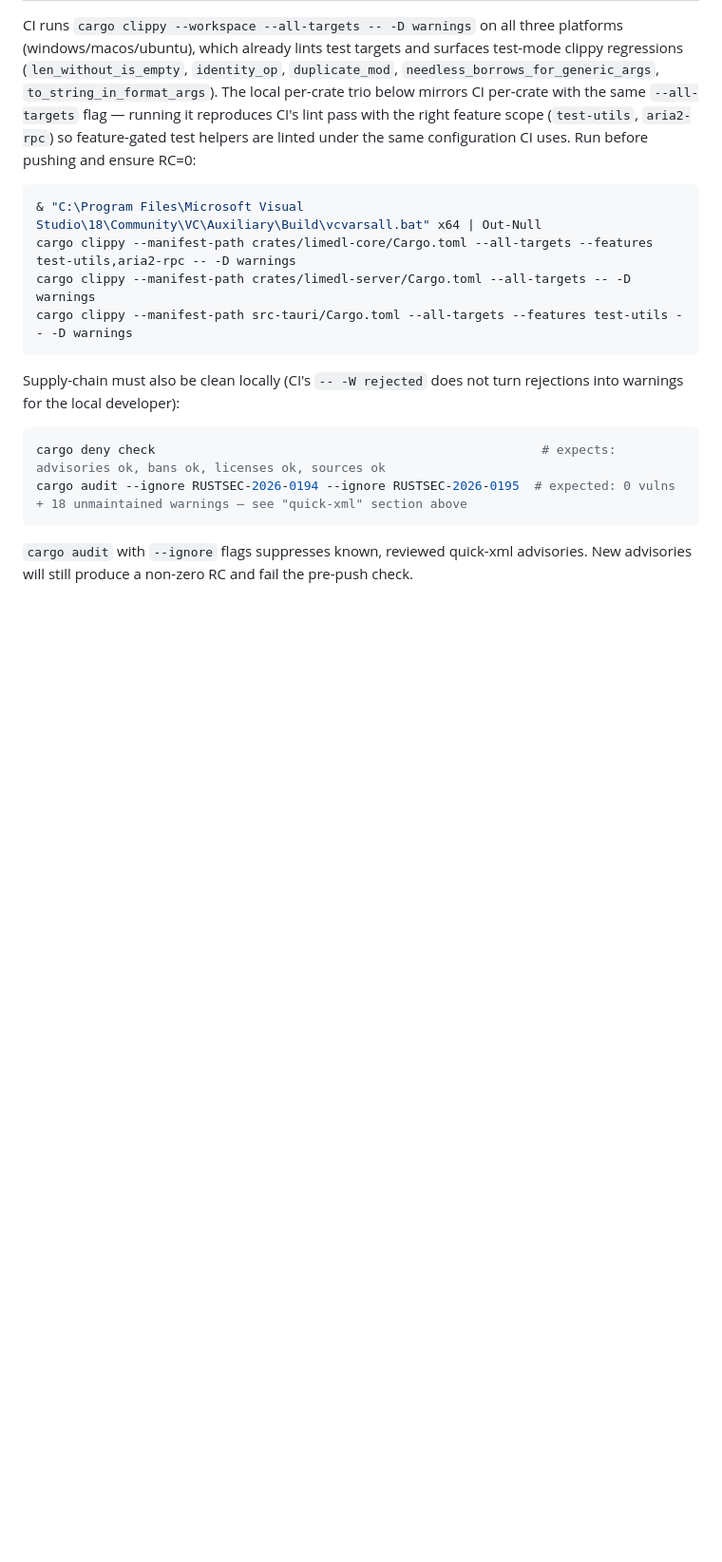
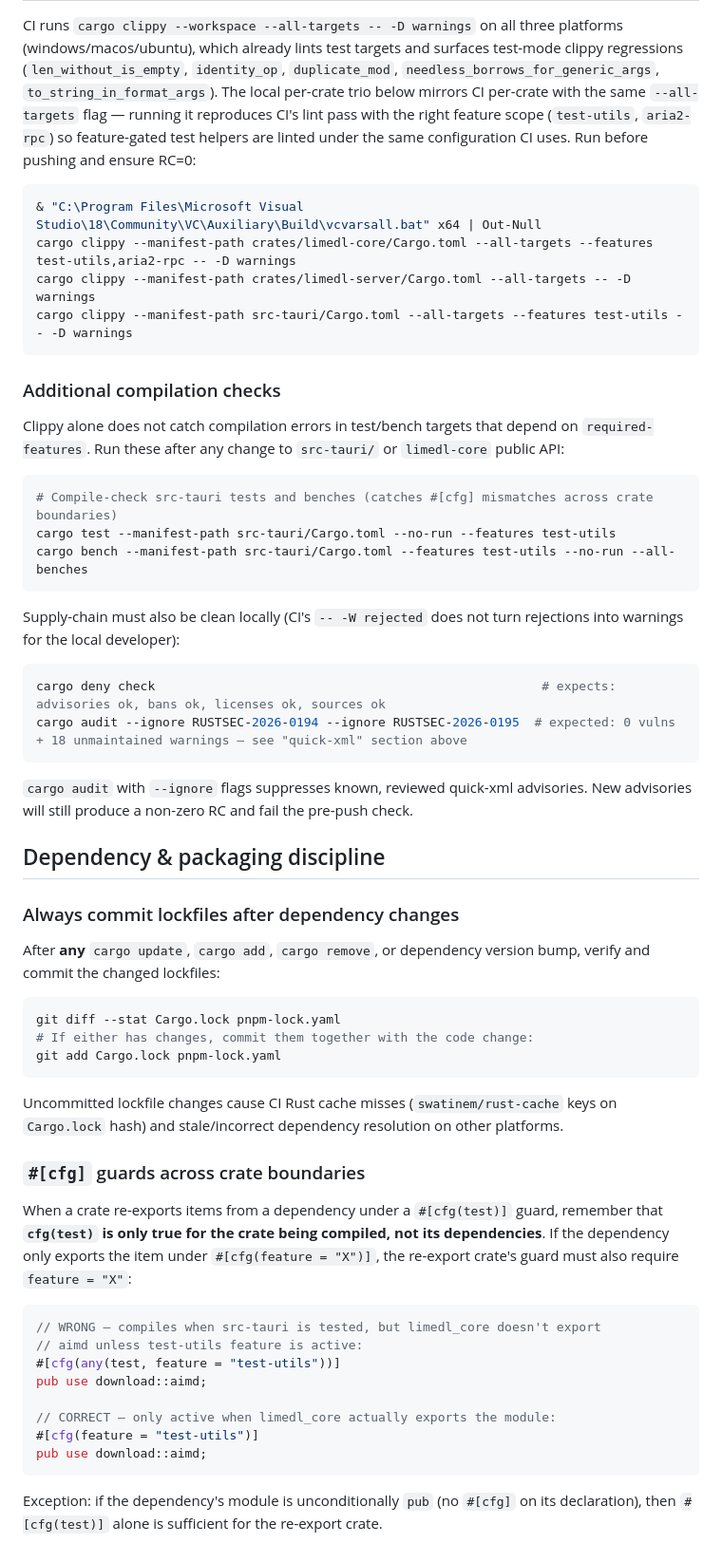
Before and after one commit to zkz098/limedl, a Markdown page: AGENTS.md, the part around the change. Shown at 95% size. GitHub-like rendering; blank space fills up the shorter version.

Commit message:
docs: add pre-push verification for src-tauri tests/benches and cfg guard guidance
Add src-tauri test/bench compilation checks to local pre-push verification (catches #[cfg] mismatches across crate boundaries). Add dependency & packaging discipline section: always commit lockfiles after dep changes, and document that cfg(test) does not propagate to dependencies — re-export guards must use #[cfg(feature)] when the dependency gates the module behind a feature flag.

````diff
--- a/AGENTS.md
+++ b/AGENTS.md
@@ -319,6 +319,16 @@ cargo clippy --manifest-path crates/limedl-server/Cargo.toml --all-targets -- -D
 cargo clippy --manifest-path src-tauri/Cargo.toml --all-targets --features test-utils -- -D warnings
 ```
 
+### Additional compilation checks
+
+Clippy alone does not catch compilation errors in test/bench targets that depend on `required-features`. Run these after any change to `src-tauri/` or `limedl-core` public API:
+
+```powershell
+# Compile-check src-tauri tests and benches (catches #[cfg] mismatches across crate boundaries)
+cargo test --manifest-path src-tauri/Cargo.toml --no-run --features test-utils
+cargo bench --manifest-path src-tauri/Cargo.toml --features test-utils --no-run --all-benches
+```
+
 Supply-chain must also be clean locally (CI's `-- -W rejected` does not turn rejections into warnings for the local developer):
 
 ```powershell
@@ -327,3 +337,34 @@ cargo audit --ignore RUSTSEC-2026-0194 --ignore RUSTSEC-2026-0195  # expected: 0
 ```
 
 `cargo audit` with `--ignore` flags suppresses known, reviewed quick-xml advisories. New advisories will still produce a non-zero RC and fail the pre-push check.
+
+## Dependency & packaging discipline
+
+### Always commit lockfiles after dependency changes
+
+After **any** `cargo update`, `cargo add`, `cargo remove`, or dependency version bump, verify and commit the changed lockfiles:
+
+```powershell
+git diff --stat Cargo.lock pnpm-lock.yaml
+# If either has changes, commit them together with the code change:
+git add Cargo.lock pnpm-lock.yaml
+```
+
+Uncommitted lockfile changes cause CI Rust cache misses (`swatinem/rust-cache` keys on `Cargo.lock` hash) and stale/incorrect dependency resolution on other platforms.
+
+### `#[cfg]` guards across crate boundaries
+
+When a crate re-exports items from a dependency under a `#[cfg(test)]` guard, remember that **`cfg(test)` is only true for the crate being compiled, not its dependencies**. If the dependency only exports the item under `#[cfg(feature = "X")]`, the re-export crate's guard must also require `feature = "X"`:
+
+```rust
+// WRONG — compiles when src-tauri is tested, but limedl_core doesn't export
+// aimd unless test-utils feature is active:
+#[cfg(any(test, feature = "test-utils"))]
+pub use download::aimd;
+
+// CORRECT — only active when limedl_core actually exports the module:
+#[cfg(feature = "test-utils")]
+pub use download::aimd;
+```
+
+Exception: if the dependency's module is unconditionally `pub` (no `#[cfg]` on its declaration), then `#[cfg(test)]` alone is sufficient for the re-export crate.
````
